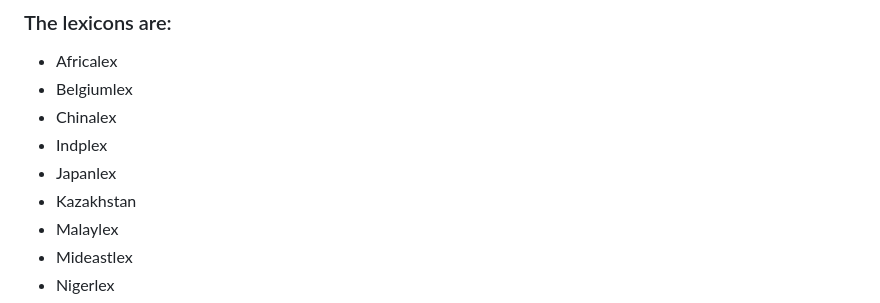
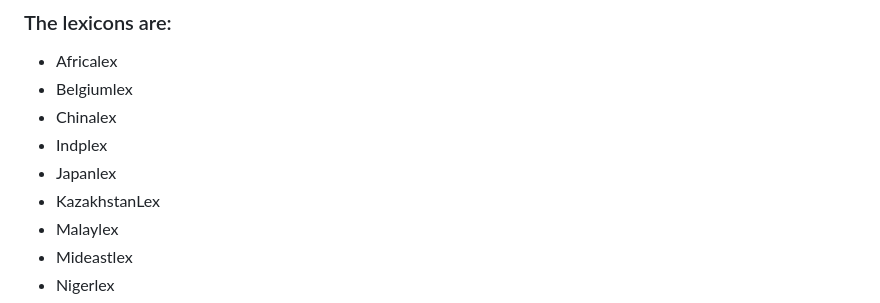
Before and after one commit to earthhistoryviz/geolex, a Markdown page: site/README.md, the part around the change. Drawn GitHub-style.

```diff
--- a/site/README.md
+++ b/site/README.md
@@ -8,7 +8,7 @@
 * Chinalex
 * Indplex
 * Japanlex
-* Kazakhstan
+* KazakhstanLex
 * Malaylex
 * Mideastlex
 * Nigerlex
```
